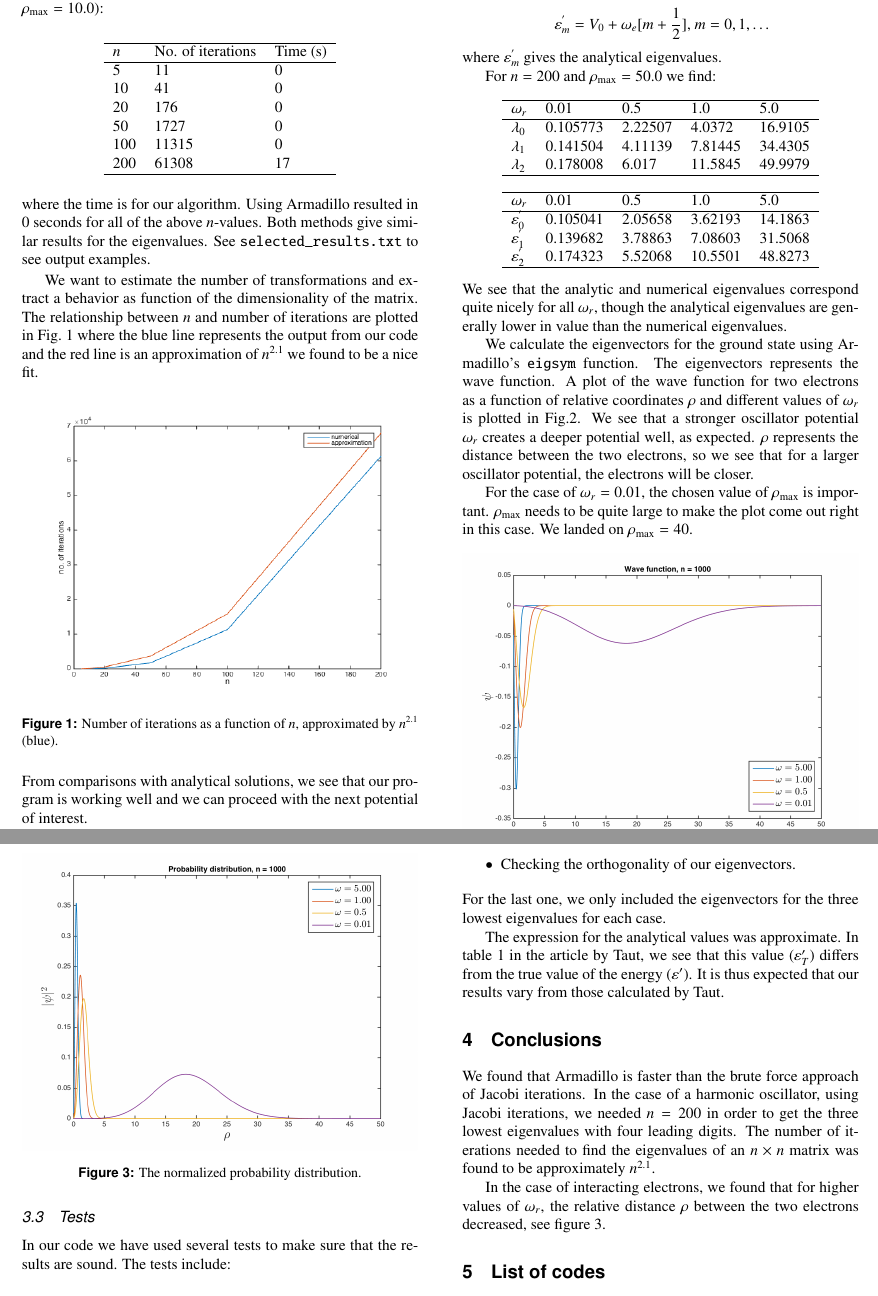
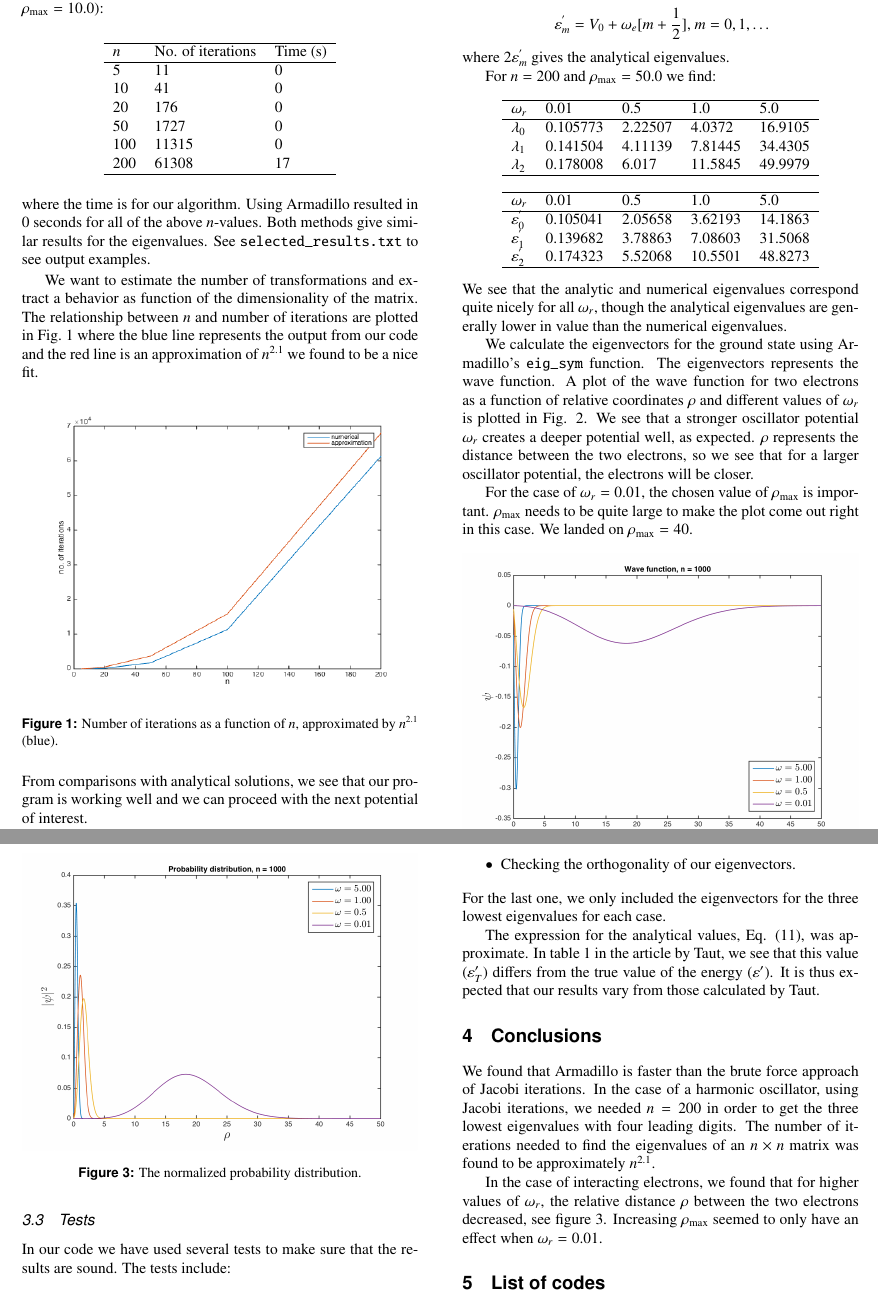
Before and after one commit to mariahammerstrom/Project2, a LaTeX paper (Report/FYS4150-Report-Project2.tex): two parts of pages 3 and 4 of 4, joined at a grey line, cut so that both start at the same text. The pictures show the PDF file Report/FYS4150-Report-Project2.pdf that the author committed with the source.

Commit message:
small changes

```diff
--- a/Report/FYS4150-Report-Project2.tex
+++ b/Report/FYS4150-Report-Project2.tex
@@ -240,14 +240,14 @@ From comparisons with analytical solutions, we see that our program is working w
 \subsection{Harmonic oscillator with Coulomb interactions}
 Next we want to study the harmonic oscillator with Coulomb interactions. For specific oscillator frequencies there is an analytical answer to Eq. (\ref{eq:coulomb}), described in the article by M. Taut, Phys. Rev. A 48, 3561 - 3566 (1993). Thus, we can compare our numerical solution with the analytical solution, given as:
 
-\begin{equation}
+\begin{equation}\label{eq:analytical}
 \begin{aligned}
 	V_0 &= \frac{3}{2} \bigg[ \frac{\omega_r}{2} \bigg]^{2/3} \\
 	\omega_e &= \sqrt{3} \omega_r \\
 	\varepsilon_m^{'} &= V_0 + \omega_e [m + \frac{1}{2}] \textrm{,       } m = 0,1, \dots
 \end{aligned}
 \end{equation}
-where $\varepsilon_m^{'}$ gives the analytical eigenvalues.
+where $2\varepsilon_m^{'}$ gives the analytical eigenvalues.
 
 For $n = 200$ and $\rho_{\textrm{max}} = 50.0$ we find:
 
@@ -272,7 +272,7 @@ For $n = 200$ and $\rho_{\textrm{max}} = 50.0$ we find:
 \end{center}
 We see that the analytic and numerical eigenvalues correspond quite nicely for all $\omega_r$, though the analytical eigenvalues are generally lower in value than the numerical eigenvalues.
 
-We calculate the eigenvectors for the ground state using Armadillo's \verb@eigsym@ function. The eigenvectors represents the wave function. A plot of the wave function for two electrons as a function of relative coordinates $\rho$ and different values of $\omega_r$ is plotted in Fig. \ref{fig:wave_function}. We see that a stronger oscillator potential $\omega_r$ creates a deeper potential well, as expected. $\rho$ represents the distance between the two electrons, so we see that for a larger oscillator potential, the electrons will be closer.
+We calculate the eigenvectors for the ground state using Armadillo's \verb@eig_sym@ function. The eigenvectors represents the wave function. A plot of the wave function for two electrons as a function of relative coordinates $\rho$ and different values of $\omega_r$ is plotted in Fig. \ref{fig:wave_function}. We see that a stronger oscillator potential $\omega_r$ creates a deeper potential well, as expected. $\rho$ represents the distance between the two electrons, so we see that for a larger oscillator potential, the electrons will be closer.
 
 For the case of $\omega_r = 0.01$, the chosen value of $\rho_{\mathrm{max}}$ is important. $\rho_{\mathrm{max}}$ needs to be quite large to make the plot come out right in this case. We landed on $\rho_{\mathrm{max}} = 40$.
 
@@ -300,9 +300,7 @@ In our code we have used several tests to make sure that the results are sound.
 \end{itemize}
 For the last one, we only included the eigenvectors for the three lowest eigenvalues for each case.
 
-The expression for the analytical values was approximate. In table 1 in the article by Taut, we see that this value ($\varepsilon'_T$) differs from the true value of the energy ($\varepsilon'$). It is thus expected that our results vary from those calculated by Taut.
-
-
+The expression for the analytical values, Eq. (\ref{eq:analytical}), was approximate. In table 1 in the article by Taut, we see that this value ($\varepsilon'_T$) differs from the true value of the energy ($\varepsilon'$). It is thus expected that our results vary from those calculated by Taut.
 
 
 \section{Conclusions}
@@ -310,7 +308,7 @@ We found that Armadillo is faster than the brute force approach of Jacobi iterat
 In the case of a harmonic oscillator, using Jacobi iterations, we needed $n=200$ in order to get the three lowest eigenvalues with four leading digits. The number of iterations needed to find the eigenvalues of an $n\times n$ matrix was found to be approximately $n^{2.1}$.
 
 In the case of interacting electrons, we found that for higher values of $\omega_r$, the relative distance $\rho$ between the two electrons decreased, see figure \ref{fig:prob_dist}.
-%Increasing $\rho_{\mathrm{max}}$ seemed to only have an effect when $\omega_r = 0.01$.
+Increasing $\rho_{\mathrm{max}}$ seemed to only have an effect when $\omega_r = 0.01$.
 
 
 
```
Also changed, not shown: Report/FYS4150-Report-Project2.pdf, Report/FYS4150-Report-Project2.tex (8 more changed lines), 3 other files.
